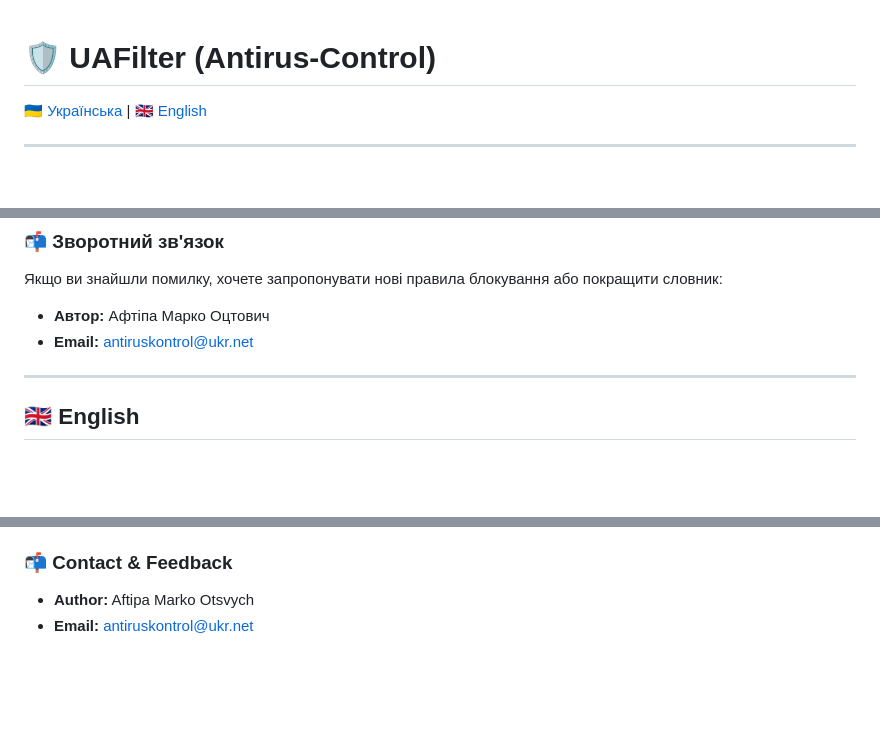
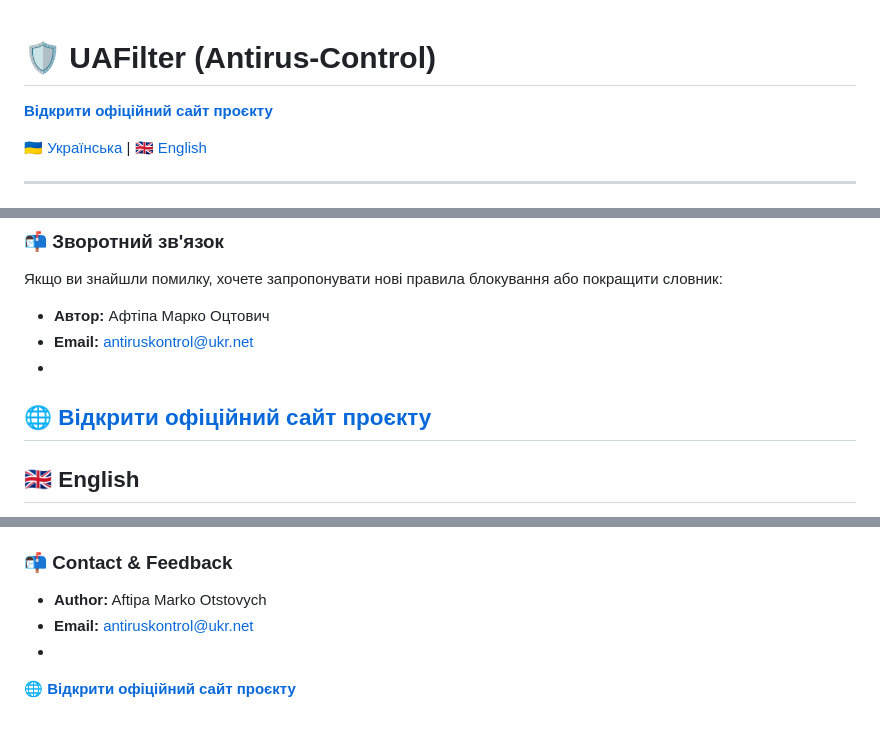
Before and after one commit to antiruskontrol/antirus-control, a Markdown page: README2.md, 3 parts joined by grey strips. Rendered like a GitHub page; blank space fills up the shorter version.

Commit message:
Update README2 with website link and author correction
Added a link to the official project website and corrected the author's name in both Ukrainian and English sections.

```diff
--- a/README2.md
+++ b/README2.md
@@ -1,4 +1,6 @@
 # 🛡️ UAFilter (Antirus-Control)
+
+**[Відкрити офіційний сайт проєкту](https://antiruskontrol.github.io/antirus-control/)**
 
 [🇺🇦 Українська](#-українська) | [🇬🇧 English](#-english)
 
@@ -29,7 +31,8 @@
 Якщо ви знайшли помилку, хочете запропонувати нові правила блокування або покращити словник:
 * **Автор:** Афтіпа Марко Оцтович
 * **Email:** [antiruskontrol@ukr.net](mailto:antiruskontrol@ukr.net)
-
+*
+🌐 **[Відкрити офіційний сайт проєкту](https://antiruskontrol.github.io/antirus-control/)**
 ---
 
 ## 🇬🇧 English
@@ -51,5 +54,7 @@
 * **Safe Zones:** Automatically stays inactive on AI chat services (ChatGPT, Claude, Gemini, etc.).
 
 ### 📬 Contact & Feedback
-* **Author:** Aftipa Marko Otsvych
+* **Author:** Aftipa Marko Otstovych
 * **Email:** [antiruskontrol@ukr.net](mailto:antiruskontrol@ukr.net)
+*
+🌐 **[Відкрити офіційний сайт проєкту](https://antiruskontrol.github.io/antirus-control/)**
```
